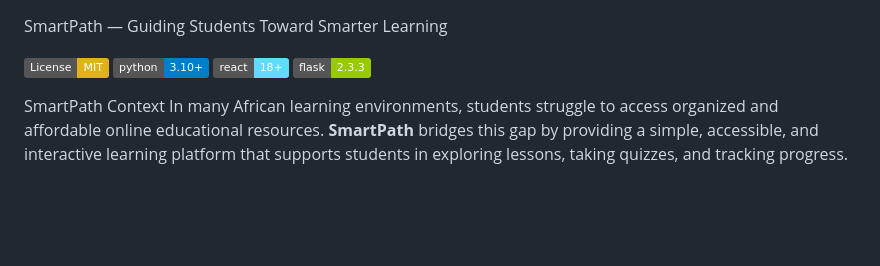
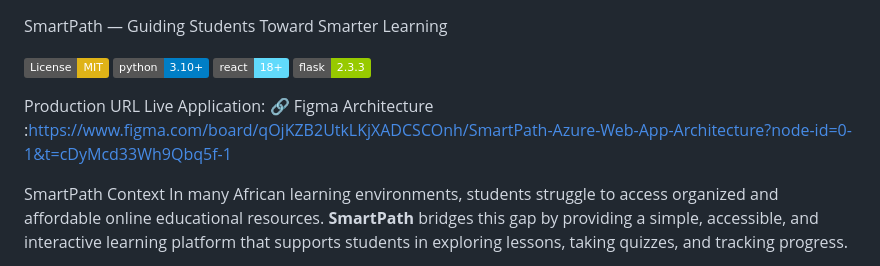
Before and after one commit to Kosisookeke/smartpath, a Markdown page: README.md, the part around the change. Rendered like a GitHub page; badges without logos; blank space fills up the shorter version.

Commit message:
README.md
Added production URL and Figma architecture link to README.

```diff
--- a/README.md
+++ b/README.md
@@ -4,6 +4,10 @@ SmartPath — Guiding Students Toward Smarter Learning
 [![Python 3.10+](https://img.shields.io/badge/python-3.10+-blue.svg)](https://www.python.org/downloads/)
 [![React 18+](https://img.shields.io/badge/react-18+-61dafb.svg)](https://reactjs.org/)
 [![Flask](https://img.shields.io/badge/flask-2.3.3-green.svg)](https://flask.palletsprojects.com/)
+
+Production URL
+Live Application: 🔗
+Figma Architecture :https://www.figma.com/board/qOjKZB2UtkLKjXADCSCOnh/SmartPath-Azure-Web-App-Architecture?node-id=0-1&t=cDyMcd33Wh9Qbq5f-1
 
 SmartPath Context
 In many African learning environments, students struggle to access organized and affordable online educational resources. **SmartPath** bridges this gap by providing a simple, accessible, and interactive learning platform that supports students in exploring lessons, taking quizzes, and tracking progress.
```
